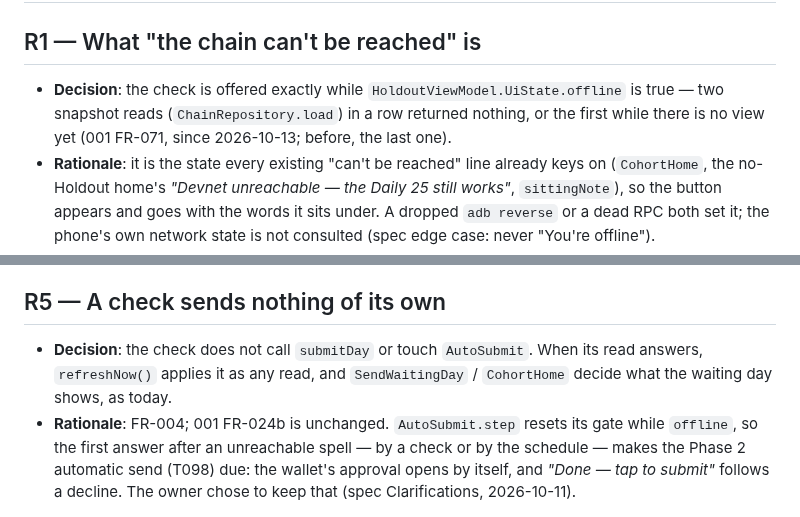
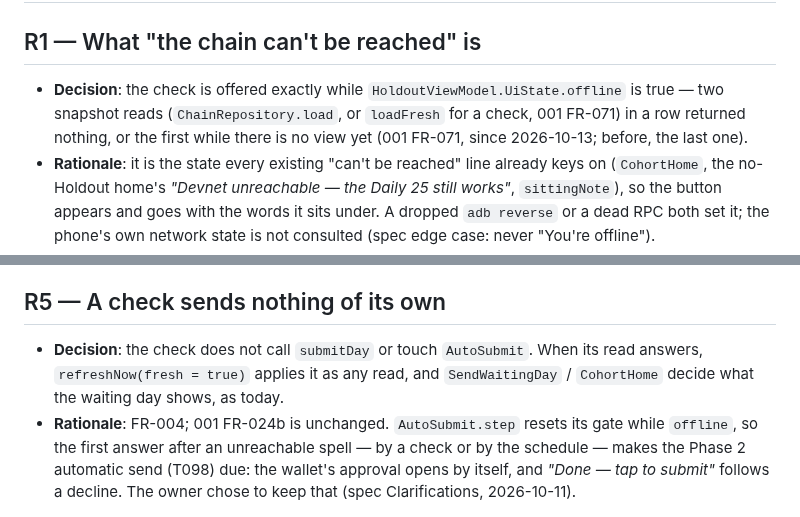
Before and after one commit to illia-loshchinin/holdout, a Markdown page: specs/005-refresh-when-unreachable/research.md, 2 parts joined by grey strips. GitHub-like rendering.

Commit message:
docs(spec-005): research names the check's fresh read (speckit-analyze I2 of #72)

```diff
--- a/specs/005-refresh-when-unreachable/research.md
+++ b/specs/005-refresh-when-unreachable/research.md
@@ -2,7 +2,7 @@
 
 ## R1 — What "the chain can't be reached" is
 
-- **Decision**: the check is offered exactly while `HoldoutViewModel.UiState.offline` is true — two snapshot reads (`ChainRepository.load`) in a row returned nothing, or the first while there is no view yet (001 FR-071, since 2026-10-13; before, the last one).
+- **Decision**: the check is offered exactly while `HoldoutViewModel.UiState.offline` is true — two snapshot reads (`ChainRepository.load`, or `loadFresh` for a check, 001 FR-071) in a row returned nothing, or the first while there is no view yet (001 FR-071, since 2026-10-13; before, the last one).
 - **Rationale**: it is the state every existing "can't be reached" line already keys on (`CohortHome`, the no-Holdout home's *"Devnet unreachable — the Daily 25 still works"*, `sittingNote`), so the button appears and goes with the words it sits under. A dropped `adb reverse` or a dead RPC both set it; the phone's own network state is not consulted (spec edge case: never "You're offline").
 - **Alternatives**: `ConnectivityManager` state — rejected, it is the phone's network, not the chain, and missed the owner's case entirely.
 
@@ -26,7 +26,7 @@
 
 ## R5 — A check sends nothing of its own
 
-- **Decision**: the check does not call `submitDay` or touch `AutoSubmit`. When its read answers, `refreshNow()` applies it as any read, and `SendWaitingDay` / `CohortHome` decide what the waiting day shows, as today.
+- **Decision**: the check does not call `submitDay` or touch `AutoSubmit`. When its read answers, `refreshNow(fresh = true)` applies it as any read, and `SendWaitingDay` / `CohortHome` decide what the waiting day shows, as today.
 - **Rationale**: FR-004; 001 FR-024b is unchanged. `AutoSubmit.step` resets its gate while `offline`, so the first answer after an unreachable spell — by a check or by the schedule — makes the Phase 2 automatic send (T098) due: the wallet's approval opens by itself, and *"Done — tap to submit"* follows a decline. The owner chose to keep that (spec Clarifications, 2026-10-11).
 
 ## R6 — Copy
```
